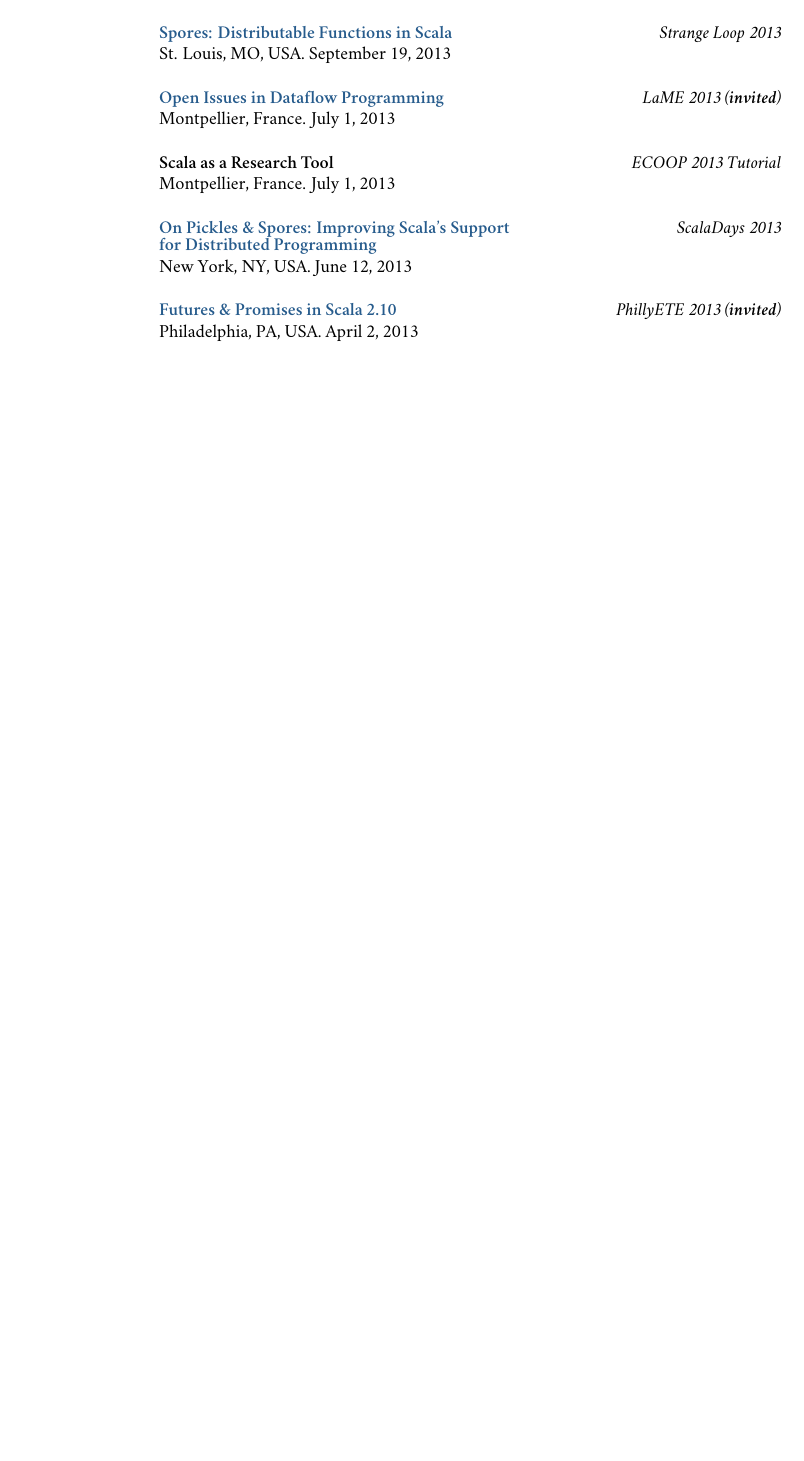
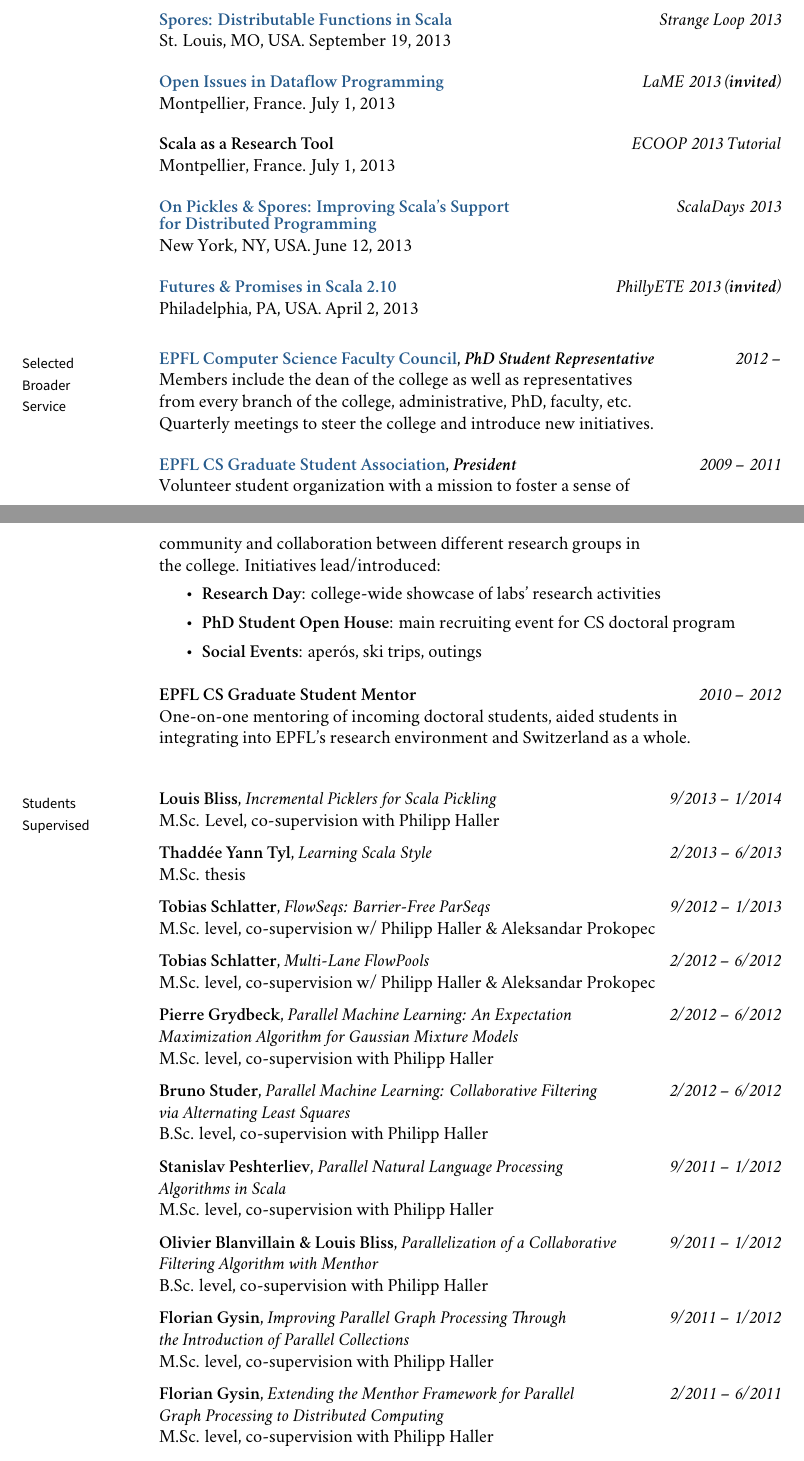
Before and after one commit to heathermiller/cv, a LaTeX CV (cv.tex): part of page 3 of 3 before the commit and two parts of pages 3 and 4 of 4 after it, the two joined at a grey line, cut so that both start at the same text, the shorter picture padded with empty space. Compiled offline with XeLaTeX; a missing font is replaced by an installed copy or a similar font.

Commit message:
Added students and broader service

```diff
--- a/cv.tex
+++ b/cv.tex
@@ -400,4 +401,83 @@
 \linebreak\noindent Philadelphia, PA, USA. April 2, 2013
 \bigskip
 
+
+%% Selected Broader Service
+\medskip
+\marginhead{Selected \newline Broader \newline Service}
+
+\noindent \href{http://ic.epfl.ch/conseil-de-faculte}{\bf EPFL Computer Science Faculty Council}, {\bf \em PhD Student Representative} \dates{2012 --}
+\newline\noindent Members include the dean of the college as well as representatives
+\newline\noindent from every branch of the college, administrative, PhD, faculty, etc.
+\newline\noindent Quarterly meetings to steer the college and introduce new initiatives.
+\bigskip
+
+\noindent \href{http://ic-gsa.epfl.ch/}{\bf EPFL CS Graduate Student Association}, {\bf \em President} \dates{2009 -- 2011}
+\newline\noindent Volunteer student organization with a mission to foster a sense of
+\newline\noindent community and collaboration between different research groups in
+\newline\noindent the college. Initiatives lead/introduced:
+\vspace{0.05in}
+\begin{easylist}[itemize]
+& {\bf Research Day}: college-wide showcase of labs' research activities
+& {\bf PhD Student Open House}: main recruiting event for CS doctoral program
+& {\bf Social Events}: aper\'{o}s, ski trips, outings
+\end{easylist}
+\bigskip
+
+\noindent {\bf EPFL CS Graduate Student Mentor} \dates{2010 -- 2012}
+\newline\noindent One-on-one mentoring of incoming doctoral students, aided students in
+\newline\noindent integrating into EPFL's research environment and Switzerland as a whole.
+\vspace{0.05in}
+\bigskip
+
+%% Selected Broader Service
+\medskip
+\marginhead{Students \newline Supervised}
+
+\noindent {\bf Louis Bliss}, {\em Incremental Picklers for Scala Pickling} \dates{9/2013 -- 1/2014}
+\newline\noindent M.Sc. Level, co-supervision with Philipp Haller
+\medskip
+
+\noindent {\bf Thadd\'{e}e Yann Tyl}, {\em Learning Scala Style} \dates{2/2013 -- 6/2013}
+\newline\noindent M.Sc. thesis
+\medskip
+
+\noindent {\bf Tobias Schlatter}, {\em FlowSeqs: Barrier-Free ParSeqs} \dates{9/2012 -- 1/2013}
+\newline\noindent M.Sc. level, co-supervision w/ Philipp Haller \& Aleksandar Prokopec
+\medskip
+
+\noindent {\bf Tobias Schlatter}, {\em Multi-Lane FlowPools} \dates{2/2012 -- 6/2012}
+\newline\noindent M.Sc. level, co-supervision w/ Philipp Haller \& Aleksandar Prokopec
+\medskip
+
+\noindent {\bf Pierre Grydbeck}, {\em Parallel Machine Learning: An Expectation} \dates{2/2012 -- 6/2012}
+\newline\noindent {\em Maximization Algorithm for Gaussian Mixture Models}
+\newline\noindent M.Sc. level, co-supervision with Philipp Haller
+\medskip
+
+\noindent {\bf Bruno Studer}, {\em Parallel Machine Learning: Collaborative Filtering} \dates{2/2012 -- 6/2012}
+\newline\noindent {\em via Alternating Least Squares}
+\newline\noindent B.Sc. level, co-supervision with Philipp Haller
+\medskip
+
+\noindent {\bf Stanislav Peshterliev}, {\em Parallel Natural Language Processing} \dates{9/2011 -- 1/2012}
+\newline\noindent {\em Algorithms in Scala}
+\newline\noindent M.Sc. level, co-supervision with Philipp Haller
+\medskip
+
+\noindent {\bf Olivier Blanvillain \& Louis Bliss}, {\em Parallelization of a Collaborative} \dates{9/2011 -- 1/2012}
+\newline\noindent {\em Filtering Algorithm with Menthor}
+\newline\noindent B.Sc. level, co-supervision with Philipp Haller
+\medskip
+
+\noindent {\bf Florian Gysin}, {\em Improving Parallel Graph Processing Through} \dates{9/2011 -- 1/2012}
+\newline\noindent {\em the Introduction of Parallel Collections}
+\newline\noindent M.Sc. level, co-supervision with Philipp Haller
+\medskip
+
+\noindent {\bf Florian Gysin}, {\em Extending the Menthor Framework for Parallel} \dates{2/2011 -- 6/2011}
+\newline\noindent {\em Graph Processing to Distributed Computing}
+\newline\noindent M.Sc. level, co-supervision with Philipp Haller
+\medskip
+
 \end{document}
```
Also changed, not shown: vc.tex (+7 -7 lines), cv.pdf, cv.tex (5 more changed lines).
